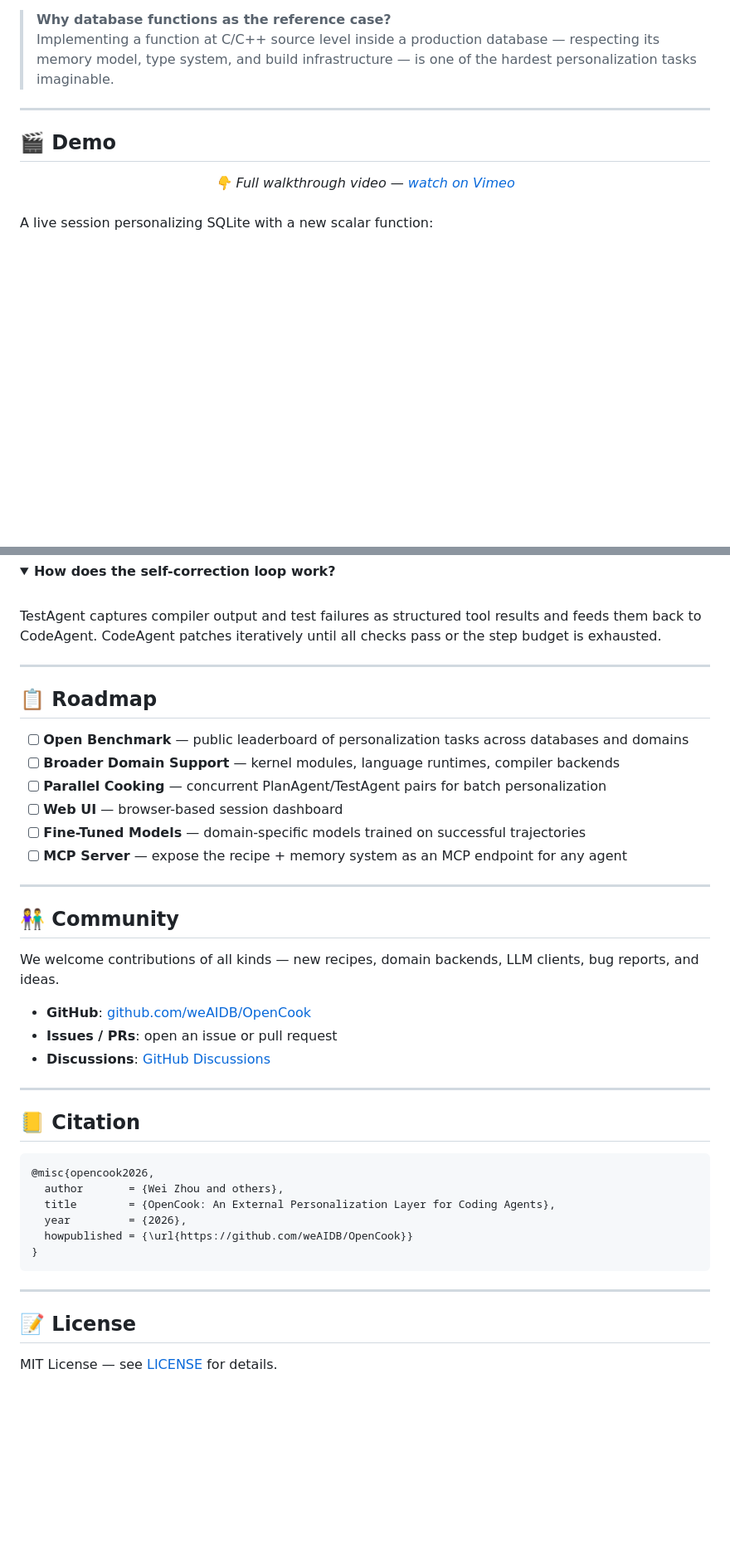
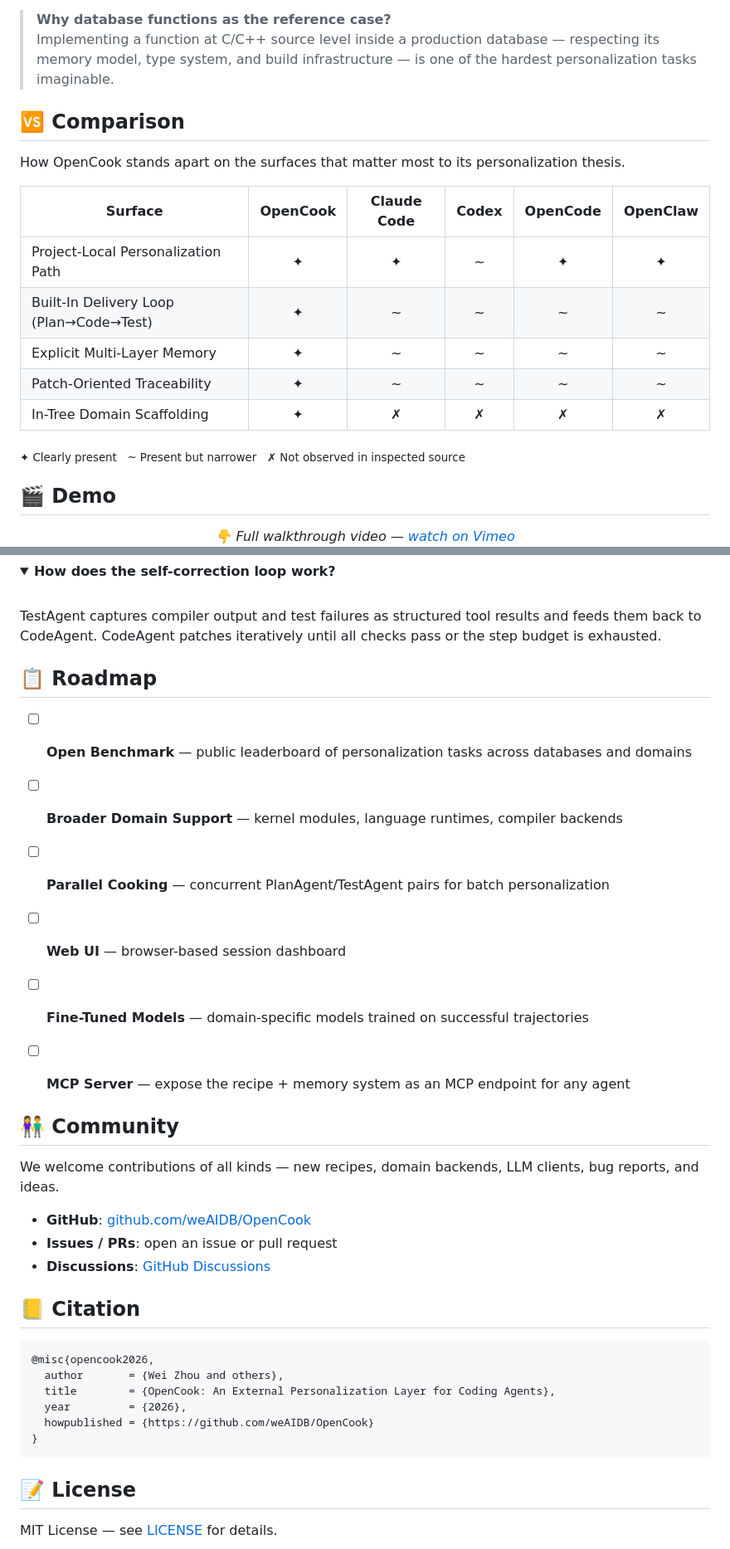
Before and after one commit to code4DB/hi-opencook, a Markdown page: README.md, 2 parts joined by grey strips. Shown at 83% size. Rendered like a GitHub page; folded sections open; blank space fills up the shorter version.

````diff
--- a/README.md
+++ b/README.md
@@ -52,7 +52,23 @@ Coding agents are powerful but generic. They can navigate your codebase, but the
 > **Why database functions as the reference case?**
 > Implementing a function at C/C++ source level inside a production database — respecting its memory model, type system, and build infrastructure — is one of the hardest personalization tasks imaginable.
 
----
+
+
+## 🆚 Comparison
+
+How OpenCook stands apart on the surfaces that matter most to its personalization thesis.
+
+| Surface                                 | **OpenCook** | Claude Code | Codex | OpenCode | OpenClaw |
+| --------------------------------------- | :----------: | :---------: | :---: | :------: | :------: |
+| Project-Local Personalization Path      |      ✦       |      ✦      |   ~   |    ✦     |    ✦     |
+| Built-In Delivery Loop (Plan→Code→Test) |      ✦       |      ~      |   ~   |    ~     |    ~     |
+| Explicit Multi-Layer Memory             |      ✦       |      ~      |   ~   |    ~     |    ~     |
+| Patch-Oriented Traceability             |      ✦       |      ~      |   ~   |    ~     |    ~     |
+| In-Tree Domain Scaffolding              |      ✦       |      ✗      |   ✗   |    ✗     |    ✗     |
+
+<sub>✦ Clearly present &nbsp; ~ Present but narrower &nbsp; ✗ Not observed in inspected source</sub>
+
+
 
 ## 🎬 Demo
 
@@ -60,9 +76,5 @@ Coding agents are powerful but generic. They can navigate your codebase, but the
   <i>👇 Full walkthrough video — <a href="https://vimeo.com/1178451557" target="_blank">watch on Vimeo</a></i>
 </div>
 
-<br/>
-
-A live session personalizing SQLite with a new scalar function:
-
 [![CLI Overview](./opencook-preview.png)](https://vimeo.com/1178451557)
 
@@ -313,7 +309,6 @@ Optional but recommended. Without it, TestAgent compiles on the host. With it, e
 TestAgent captures compiler output and test failures as structured tool results and feeds them back to CodeAgent. CodeAgent patches iteratively until all checks pass or the step budget is exhausted.
 </details>
 
----
 
 ## 📋 Roadmap
 
@@ -324,7 +319,7 @@ TestAgent captures compiler output and test failures as structured tool results
 - [ ] **Fine-Tuned Models** — domain-specific models trained on successful trajectories
 - [ ] **MCP Server** — expose the recipe + memory system as an MCP endpoint for any agent
 
----
+
 
 ## 👫 Community
 
@@ -334,7 +329,7 @@ We welcome contributions of all kinds — new recipes, domain backends, LLM clie
 - **Issues / PRs**: open an issue or pull request
 - **Discussions**: [GitHub Discussions](https://github.com/weAIDB/OpenCook/discussions)
 
----
+
 
 ## 📒 Citation
 
@@ -343,11 +338,11 @@ We welcome contributions of all kinds — new recipes, domain backends, LLM clie
   author       = {Wei Zhou and others},
   title        = {OpenCook: An External Personalization Layer for Coding Agents},
   year         = {2026},
-  howpublished = {\url{https://github.com/weAIDB/OpenCook}}
+  howpublished = {https://github.com/weAIDB/OpenCook}
 }
 ```
 
----
+
 
 ## 📝 License
 
````
Also changed, not shown: other parts of README.md (+13 -29 lines).
